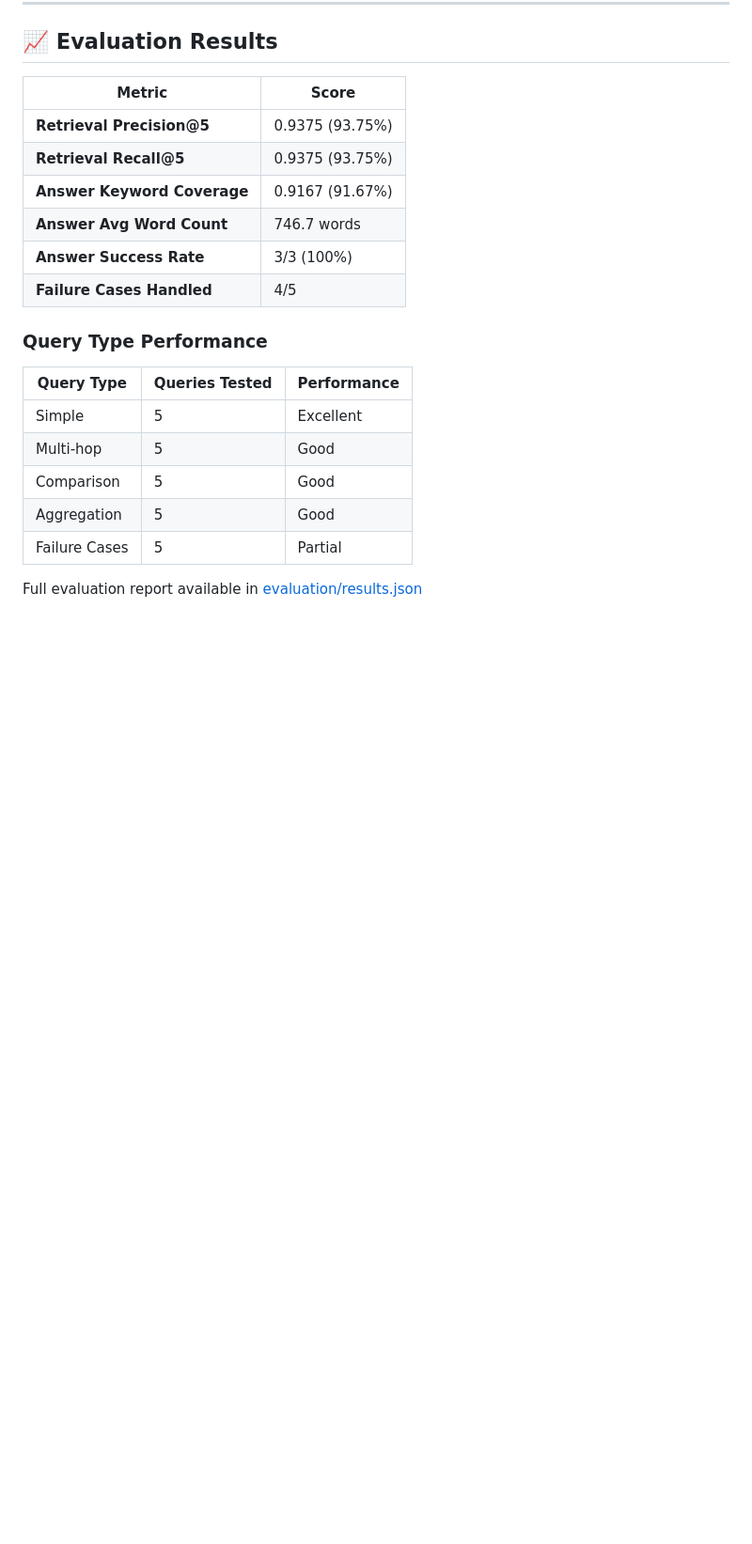
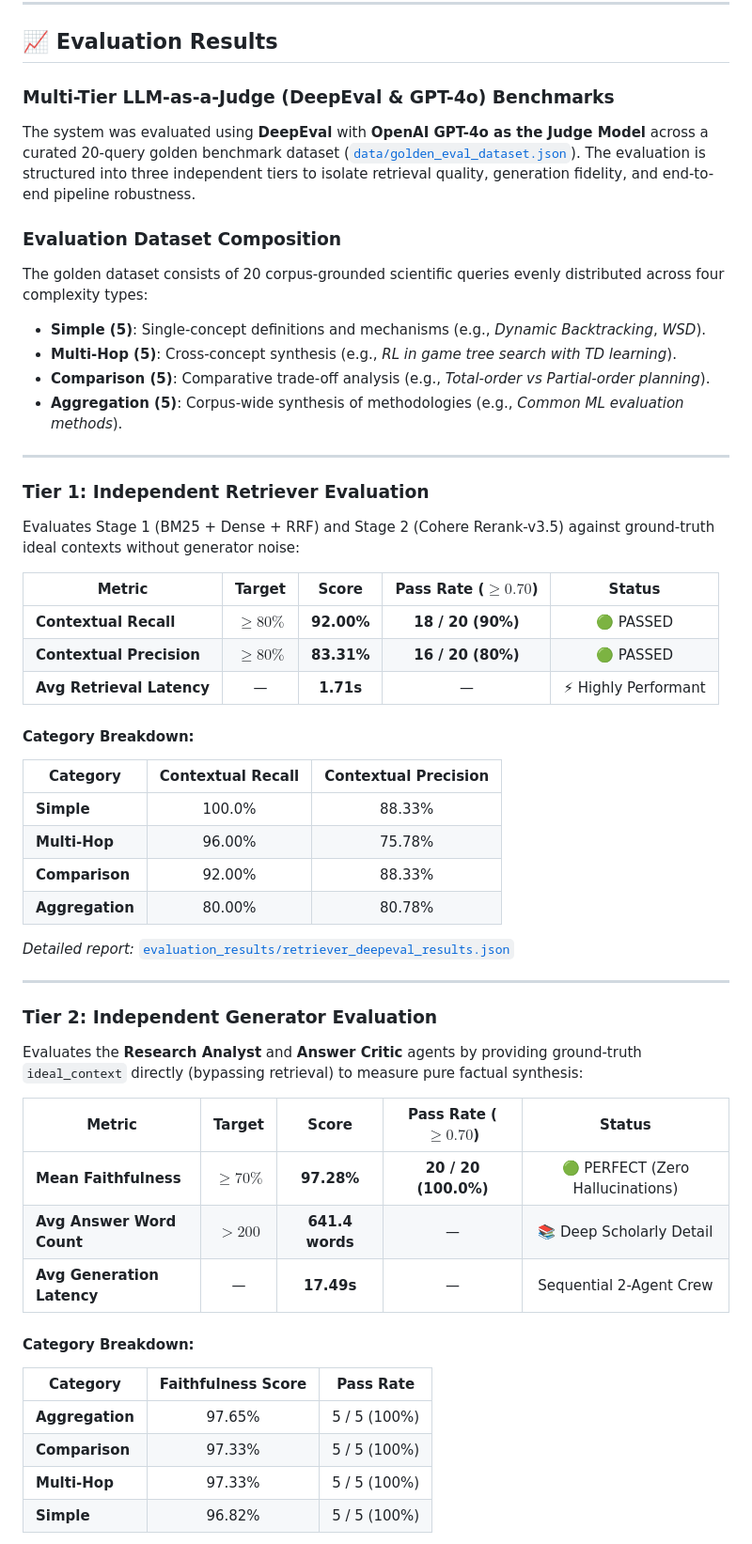
Before and after one commit to Vaibhavjain22/REASEARCH_CORPUS_AGENT, a Markdown page: README.md, the part around one of its changes. Shown at 94% size. GitHub-like rendering; blank space fills up the shorter version.

Commit message:
modf: info regarding the evaluation added

```diff
--- a/README.md
+++ b/README.md
@@ -360,23 +377,54 @@ Hugging Face Spaces offers a free tier with 16GB RAM, which is ideal for hosting
 
 ## 📈 Evaluation Results
 
-| Metric | Score |
-|---|---|
-| **Retrieval Precision@5** | 0.9375 (93.75%) |
-| **Retrieval Recall@5** | 0.9375 (93.75%) |
-| **Answer Keyword Coverage** | 0.9167 (91.67%) |
-| **Answer Avg Word Count** | 746.7 words |
-| **Answer Success Rate** | 3/3 (100%) |
-| **Failure Cases Handled** | 4/5 |
+### Multi-Tier LLM-as-a-Judge (DeepEval & GPT-4o) Benchmarks
 
-### Query Type Performance
+The system was evaluated using **DeepEval** with **OpenAI GPT-4o as the Judge Model** across a curated 20-query golden benchmark dataset ([`data/golden_eval_dataset.json`](data/golden_eval_dataset.json)). The evaluation is structured into three independent tiers to isolate retrieval quality, generation fidelity, and end-to-end pipeline robustness.
 
-| Query Type | Queries Tested | Performance |
-|---|---|---|
-| Simple | 5 | Excellent |
-| Multi-hop | 5 | Good |
-| Comparison | 5 | Good |
-| Aggregation | 5 | Good |
-| Failure Cases | 5 | Partial |
+### Evaluation Dataset Composition
+The golden dataset consists of 20 corpus-grounded scientific queries evenly distributed across four complexity types:
+- **Simple (5)**: Single-concept definitions and mechanisms (e.g., *Dynamic Backtracking*, *WSD*).
+- **Multi-Hop (5)**: Cross-concept synthesis (e.g., *RL in game tree search with TD learning*).
+- **Comparison (5)**: Comparative trade-off analysis (e.g., *Total-order vs Partial-order planning*).
+- **Aggregation (5)**: Corpus-wide synthesis of methodologies (e.g., *Common ML evaluation methods*).
 
-Full evaluation report available in [evaluation/results.json](evaluation/results.json)
+---
+
+### Tier 1: Independent Retriever Evaluation
+Evaluates Stage 1 (BM25 + Dense + RRF) and Stage 2 (Cohere Rerank-v3.5) against ground-truth ideal contexts without generator noise:
+
+| Metric | Target | Score | Pass Rate ($\ge 0.70$) | Status |
+|---|:---:|:---:|:---:|:---:|
+| **Contextual Recall** | $\ge 80\%$ | **92.00%** | **18 / 20 (90%)** | 🟢 PASSED |
+| **Contextual Precision** | $\ge 80\%$ | **83.31%** | **16 / 20 (80%)** | 🟢 PASSED |
+| **Avg Retrieval Latency** | — | **1.71s** | — | ⚡ Highly Performant |
+
+#### Category Breakdown:
+| Category | Contextual Recall | Contextual Precision |
+|---|:---:|:---:|
+| **Simple** | 100.0% | 88.33% |
+| **Multi-Hop** | 96.00% | 75.78% |
+| **Comparison** | 92.00% | 88.33% |
+| **Aggregation** | 80.00% | 80.78% |
+
+*Detailed report:* [`evaluation_results/retriever_deepeval_results.json`](evaluation_results/retriever_deepeval_results.json)
+
+---
+
+### Tier 2: Independent Generator Evaluation
+Evaluates the **Research Analyst** and **Answer Critic** agents by providing ground-truth `ideal_context` directly (bypassing retrieval) to measure pure factual synthesis:
+
+| Metric | Target | Score | Pass Rate ($\ge 0.70$) | Status |
+|---|:---:|:---:|:---:|:---:|
+| **Mean Faithfulness** | $\ge 70\%$ | **97.28%** | **20 / 20 (100.0%)** | 🟢 PERFECT (Zero Hallucinations) |
+| **Avg Answer Word Count** | $> 200$ | **641.4 words** | — | 📚 Deep Scholarly Detail |
+| **Avg Generation Latency** | — | **17.49s** | — | Sequential 2-Agent Crew |
+
+#### Category Breakdown:
+| Category | Faithfulness Score | Pass Rate |
+|---|:---:|:---:|
+| **Aggregation** | 97.65% | 5 / 5 (100%) |
+| **Comparison** | 97.33% | 5 / 5 (100%) |
+| **Multi-Hop** | 97.33% | 5 / 5 (100%) |
+| **Simple** | 96.82% | 5 / 5 (100%) |
+
```
Also changed, not shown: other parts of README.md (+50 -9 lines).
